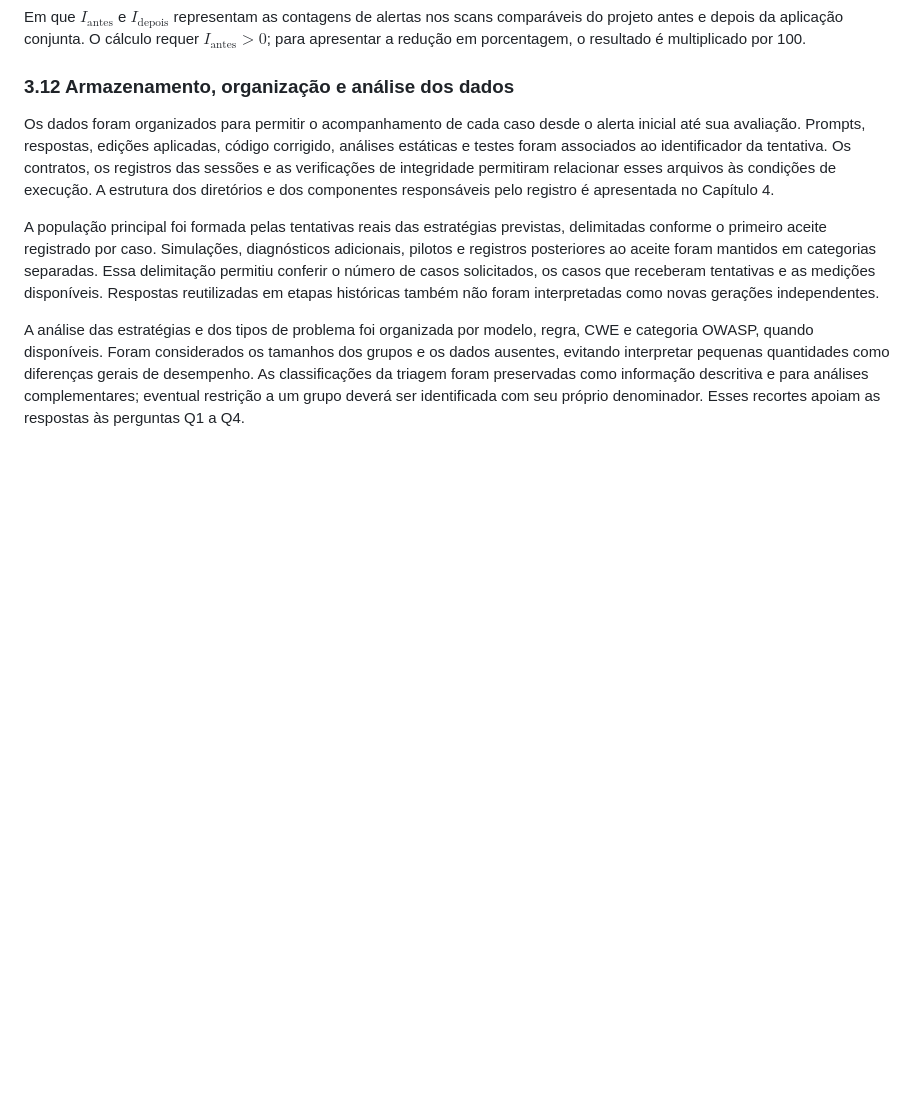
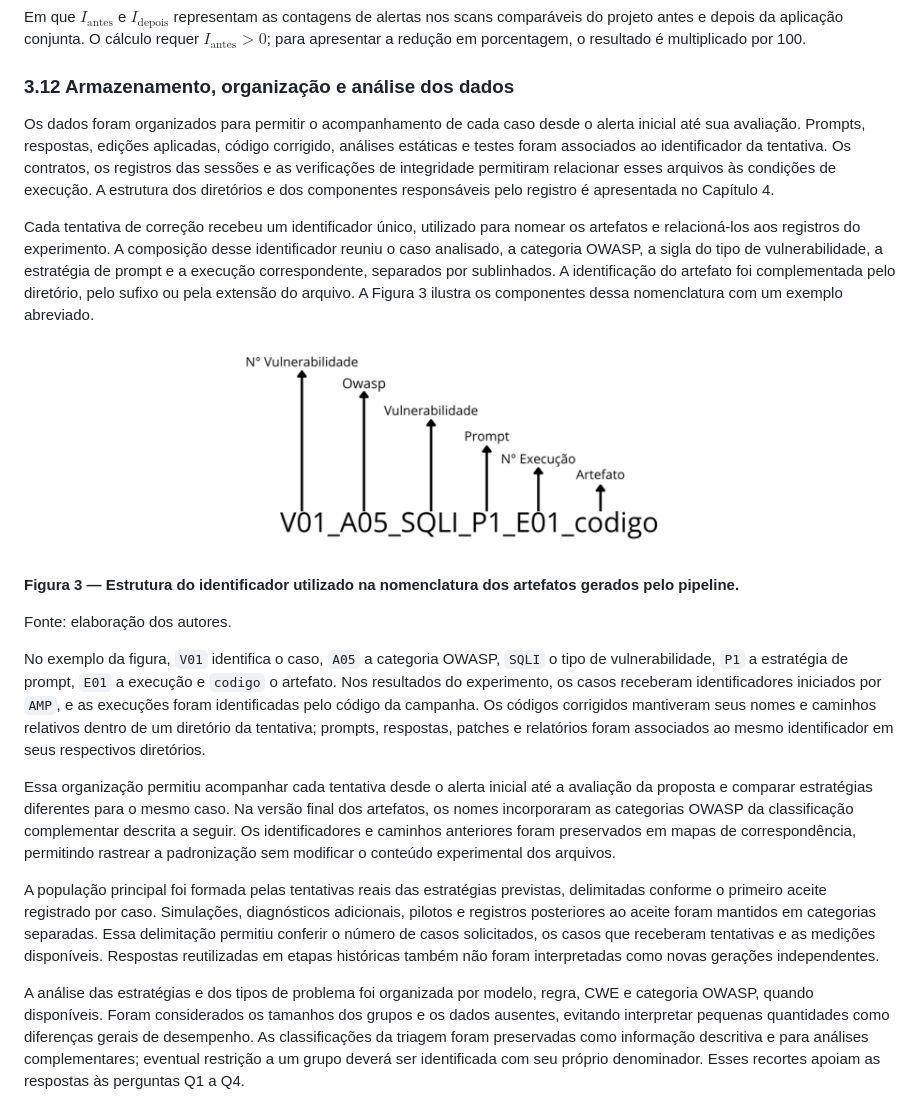
Before and after one commit to MatheussBrant/TCC2---Escrita, a Markdown page: manuscrito/03-metodologia.md, the part around the change. Drawn GitHub-style; blank space fills up the shorter version.

Commit message:
detalhamento da organização dos artefatos

```diff
--- a/manuscrito/03-metodologia.md
+++ b/manuscrito/03-metodologia.md
@@ -386,6 +386,20 @@ Em que $I_{\text{antes}}$ e $I_{\text{depois}}$ representam as contagens de aler
 
 Os dados foram organizados para permitir o acompanhamento de cada caso desde o alerta inicial até sua avaliação. Prompts, respostas, edições aplicadas, código corrigido, análises estáticas e testes foram associados ao identificador da tentativa. Os contratos, os registros das sessões e as verificações de integridade permitiram relacionar esses arquivos às condições de execução. A estrutura dos diretórios e dos componentes responsáveis pelo registro é apresentada no Capítulo 4.
 
+Cada tentativa de correção recebeu um identificador único, utilizado para nomear os artefatos e relacioná-los aos registros do experimento. A composição desse identificador reuniu o caso analisado, a categoria OWASP, a sigla do tipo de vulnerabilidade, a estratégia de prompt e a execução correspondente, separados por sublinhados. A identificação do artefato foi complementada pelo diretório, pelo sufixo ou pela extensão do arquivo. A Figura 3 ilustra os componentes dessa nomenclatura com um exemplo abreviado.
+
+![Composição do nome de um artefato: caso, categoria OWASP, tipo de vulnerabilidade, prompt, execução e artefato](../TCC1___Caio_Lamego_e_Matheus_Brant-11_assets/figura-3.png)
+
+**Figura 3 — Estrutura do identificador utilizado na nomenclatura dos artefatos gerados pelo pipeline.**
+
+Fonte: elaboração dos autores.
+
+No exemplo da figura, `V01` identifica o caso, `A05` a categoria OWASP, `SQLI` o tipo de vulnerabilidade, `P1` a estratégia de prompt, `E01` a execução e `codigo` o artefato. Nos resultados do experimento, os casos receberam identificadores iniciados por `AMP`, e as execuções foram identificadas pelo código da campanha. Os códigos corrigidos mantiveram seus nomes e caminhos relativos dentro de um diretório da tentativa; prompts, respostas, patches e relatórios foram associados ao mesmo identificador em seus respectivos diretórios.
+
+Essa organização permitiu acompanhar cada tentativa desde o alerta inicial até a avaliação da proposta e comparar estratégias diferentes para o mesmo caso. Na versão final dos artefatos, os nomes incorporaram as categorias OWASP da classificação complementar descrita a seguir. Os identificadores e caminhos anteriores foram preservados em mapas de correspondência, permitindo rastrear a padronização sem modificar o conteúdo experimental dos arquivos.
+
+<!-- Evidência da nomenclatura: scripts/relatorios/padronizar_artefatos_finais.py; outputs/resultados_finais/OWASP_20261111_V2/{mapa_artefatos.csv,mapa_tentativas.csv,conferencia.json}; identificadores dos registros e dos arquivos em campanha/. A Figura 3 ilustra o esquema de campos, não reproduz literalmente os identificadores mais extensos das campanhas finais. -->
+
 A população principal foi formada pelas tentativas reais das estratégias previstas, delimitadas conforme o primeiro aceite registrado por caso. Simulações, diagnósticos adicionais, pilotos e registros posteriores ao aceite foram mantidos em categorias separadas. Essa delimitação permitiu conferir o número de casos solicitados, os casos que receberam tentativas e as medições disponíveis. Respostas reutilizadas em etapas históricas também não foram interpretadas como novas gerações independentes.
 
 A análise das estratégias e dos tipos de problema foi organizada por modelo, regra, CWE e categoria OWASP, quando disponíveis. Foram considerados os tamanhos dos grupos e os dados ausentes, evitando interpretar pequenas quantidades como diferenças gerais de desempenho. As classificações da triagem foram preservadas como informação descritiva e para análises complementares; eventual restrição a um grupo deverá ser identificada com seu próprio denominador. Esses recortes apoiam as respostas às perguntas Q1 a Q4.
```
Also changed, not shown: docs/plano-paragrafos-capitulo-3.md (+7 -0 lines), manuscrito/00-elementos-pre-textuais.md (+1 -0 lines).
